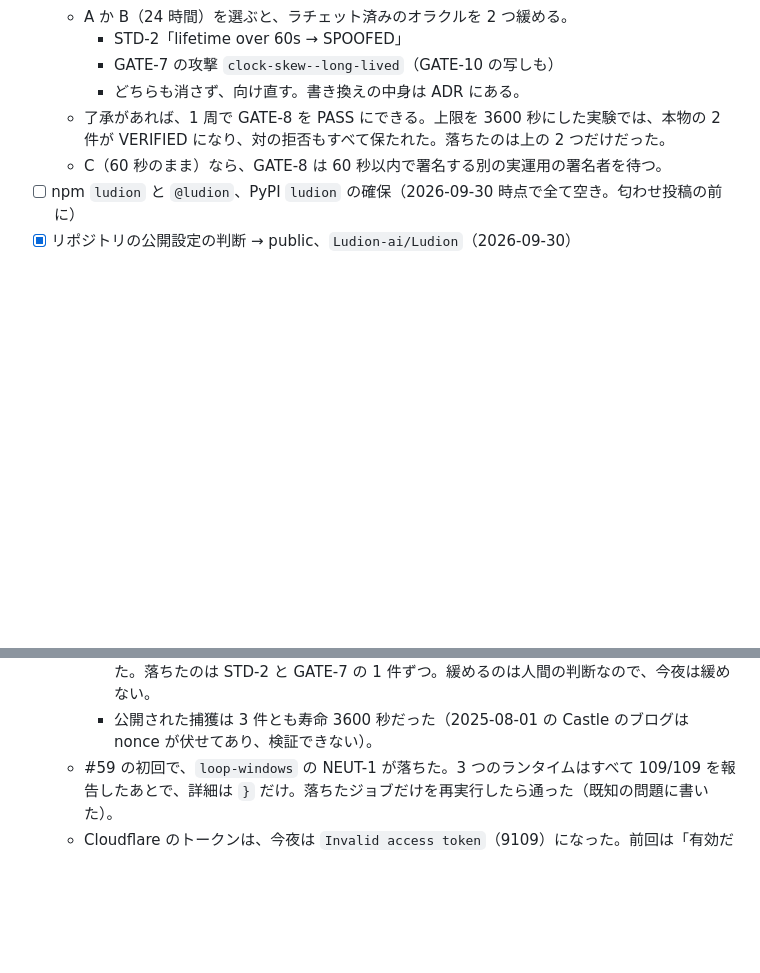
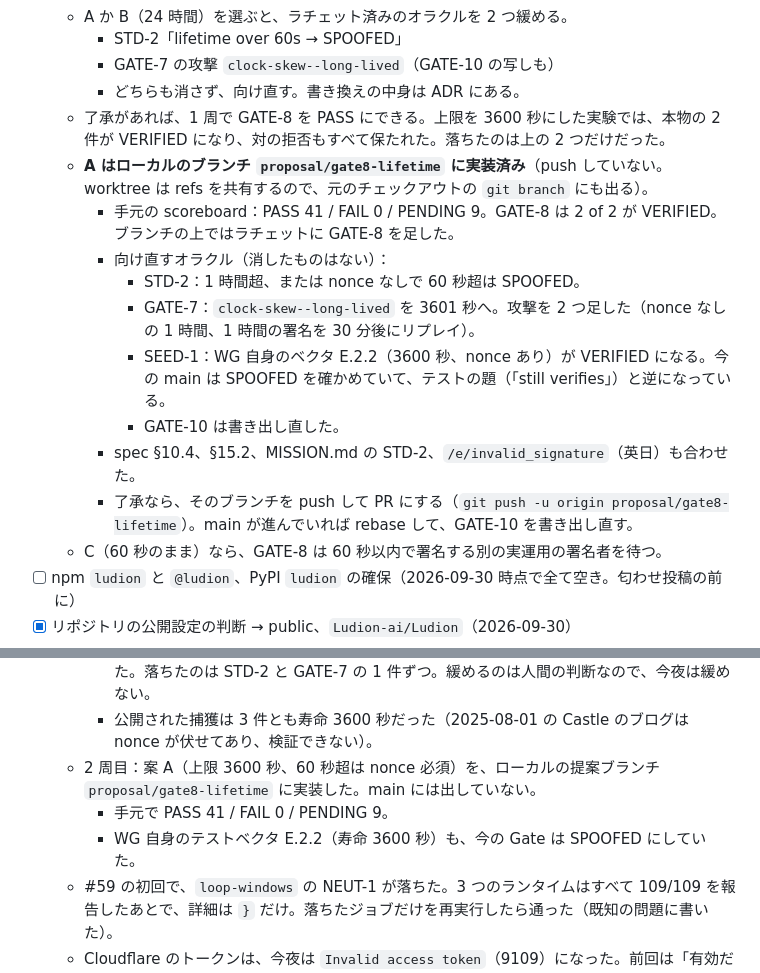
Before and after one commit to Ludion-ai/Ludion, a Markdown page: docs/STATE.md, 2 parts joined by grey strips. Drawn GitHub-style; blank space fills up the shorter version.

Commit message:
docs: STATE points to the local proposal branch for GATE-8's lifetime cap (option A, PASS 41 there)
Co-Authored-By: Claude Opus 5.5 (1M context) <noreply@anthropic.com>

```diff
--- a/docs/STATE.md
+++ b/docs/STATE.md
@@ -69,6 +69,15 @@
     - GATE-7 の攻撃 `clock-skew--long-lived`（GATE-10 の写しも）
     - どちらも消さず、向け直す。書き換えの中身は ADR にある。
   - 了承があれば、1 周で GATE-8 を PASS にできる。上限を 3600 秒にした実験では、本物の 2 件が VERIFIED になり、対の拒否もすべて保たれた。落ちたのは上の 2 つだけだった。
+  - **A はローカルのブランチ `proposal/gate8-lifetime` に実装済み**（push していない。worktree は refs を共有するので、元のチェックアウトの `git branch` にも出る）。
+    - 手元の scoreboard：PASS 41 / FAIL 0 / PENDING 9。GATE-8 は 2 of 2 が VERIFIED。ブランチの上ではラチェットに GATE-8 を足した。
+    - 向け直すオラクル（消したものはない）：
+      - STD-2：1 時間超、または nonce なしで 60 秒超は SPOOFED。
+      - GATE-7：`clock-skew--long-lived` を 3601 秒へ。攻撃を 2 つ足した（nonce なしの 1 時間、1 時間の署名を 30 分後にリプレイ）。
+      - SEED-1：WG 自身のベクタ E.2.2（3600 秒、nonce あり）が VERIFIED になる。今の main は SPOOFED を確かめていて、テストの題（「still verifies」）と逆になっている。
+      - GATE-10 は書き出し直した。
+    - spec §10.4、§15.2、MISSION.md の STD-2、`/e/invalid_signature`（英日）も合わせた。
+    - 了承なら、そのブランチを push して PR にする（`git push -u origin proposal/gate8-lifetime`）。main が進んでいれば rebase して、GATE-10 を書き出し直す。
   - C（60 秒のまま）なら、GATE-8 は 60 秒以内で署名する別の実運用の署名者を待つ。
 - [ ] npm `ludion` と `@ludion`、PyPI `ludion` の確保（2026-09-30 時点で全て空き。匂わせ投稿の前に）
 - [x] リポジトリの公開設定の判断 → public、`Ludion-ai/Ludion`（2026-09-30）
@@ -194,6 +203,9 @@
     - 結果：Gate は 2 件とも SPOOFED。理由は寿命（3600 秒 > spec §10.4 の 60 秒）だけ。鍵の発見（文字列形式の Signature-Agent）は通る。
     - 上限を 3600 秒にした実験（コミットしていない）では、本物の 2 件が VERIFIED になった。落ちたのは STD-2 と GATE-7 の 1 件ずつ。緩めるのは人間の判断なので、今夜は緩めない。
     - 公開された捕獲は 3 件とも寿命 3600 秒だった（2025-08-01 の Castle のブログは nonce が伏せてあり、検証できない）。
+  - 2 周目：案 A（上限 3600 秒、60 秒超は nonce 必須）を、ローカルの提案ブランチ `proposal/gate8-lifetime` に実装した。main には出していない。
+    - 手元で PASS 41 / FAIL 0 / PENDING 9。
+    - WG 自身のテストベクタ E.2.2（寿命 3600 秒）も、今の Gate は SPOOFED にしていた。
   - #59 の初回で、`loop-windows` の NEUT-1 が落ちた。3 つのランタイムはすべて 109/109 を報告したあとで、詳細は `}` だけ。落ちたジョブだけを再実行したら通った（既知の問題に書いた）。
   - Cloudflare のトークンは、今夜は `Invalid access token`（9109）になった。前回は「有効だが 401」だった。WEB-1 と LIVE-1 は止まったまま。
   - この機械には PHP、Python（Microsoft Store のスタブだけ）、Go、Docker、uv がない。GATE-9 は止まったまま。
```
